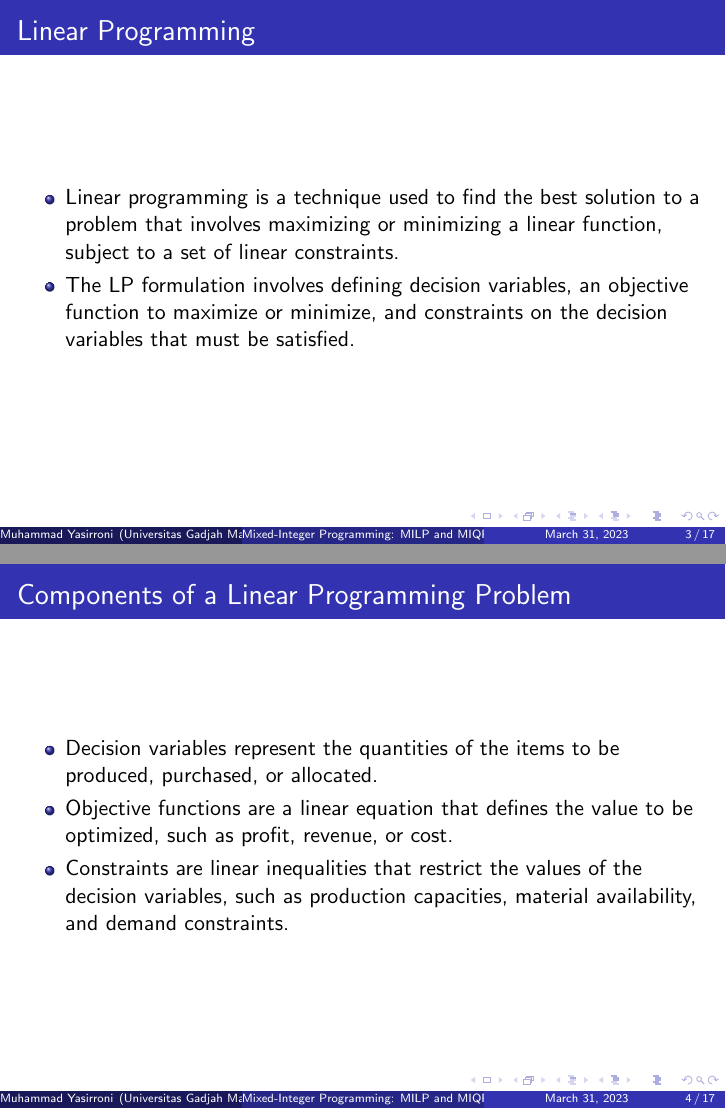
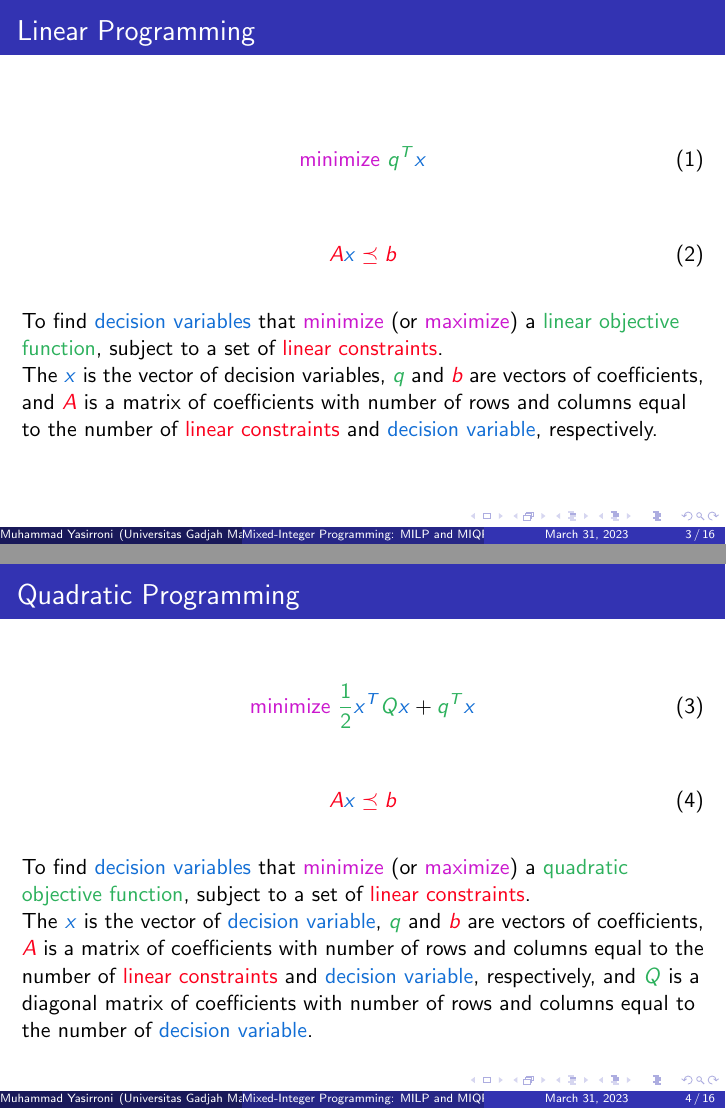
Before and after one commit to yasirroni/linear_programming_lecture, LaTeX slides (tex/presentation.tex): pages 3 and 4 of 17 before the commit and pages 3 and 4 of 16 after it, joined at a grey line. Compiled offline with pdfLaTeX.

Commit message:
refactor modules and presentation

```diff
--- a/tex/presentation.tex
+++ b/tex/presentation.tex
@@ -1,5 +1,6 @@
 \documentclass{beamer}
 \usepackage{listings}
+\usepackage{indentfirst}
 
 \usetheme{Madrid}
 \usecolortheme{default}
@@ -31,6 +43,53 @@
 \end{frame}
 
 \begin{frame}{Linear Programming}
+    \begin{equation}
+        \textcolor{opt}{\text{minimize~}}
+        \color{obj} q^T
+        \color{var} x
+        \color{eq}
+    \end{equation}
+
+    \begin{equation}
+        \color{const} A
+        \color{var} x
+        \color{const} \preceq b
+        \color{eq}
+    \end{equation}
+
+    To find \textcolor{var}{decision variables} that \textcolor{opt}{minimize} (or \textcolor{opt}{maximize}) a \textcolor{obj}{linear objective function}, subject to a set of \textcolor{const}{linear constraints}.
+
+    The $\color{var} x$ is the vector of decision variables, $\color{obj} q$ and $\color{const} b$ are vectors of coefficients, and $\color{const} A$ is a matrix of coefficients with number of rows and columns equal to the number of \textcolor{const}{linear constraints} and \textcolor{var}{decision variable}, respectively.
+
+\end{frame}
+
+\begin{frame}{Quadratic Programming}
+
+    \begin{equation}
+        \textcolor{opt}{\text{minimize~}}
+        \color{obj} \frac{1}{2}
+        \color{var} x^T
+        \color{obj} Q
+        \color{var} x
+        \color{eq} +
+        \color{obj} q^T
+        \color{var} x
+        \color{eq}
+    \end{equation}
+
+    \begin{equation}
+        \color{const} A
+        \color{var} x
+        \color{const} \preceq b
+        \color{eq}
+    \end{equation}
+
+    To find \textcolor{var}{decision variables} that \textcolor{opt}{minimize} (or \textcolor{opt}{maximize}) a \textcolor{obj}{quadratic objective function}, subject to a set of \textcolor{const}{linear constraints}.
+
+    The $\color{var} x$ is the vector of \textcolor{var}{decision variable}, $\color{obj} q$ and $\color{const} b$ are vectors of coefficients, $\color{const} A$ is a matrix of coefficients with number of rows and columns equal to the number of \textcolor{const}{linear constraints} and \textcolor{var}{decision variable}, respectively, and $\color{obj} Q$ is a diagonal matrix of coefficients with number of rows and columns equal to the number of \textcolor{var}{decision variable}.
+\end{frame}
+
+\begin{frame}{Formulation and Components}
+    \textbf{Formulation}
+
     \begin{itemize}
-        \item Linear programming is a technique used to find the best solution to a problem that involves maximizing or minimizing a linear function, subject to a set of linear constraints.
-        \item The LP formulation involves defining decision variables, an objective function to maximize or minimize, and constraints on the decision variables that must be satisfied.
@@ -37,8 +106,5 @@
     \end{itemize}
 \end{frame}
 
-\begin{frame}{Components of a Linear Programming Problem}
+\begin{frame}{Decision Variables}
     \begin{itemize}
-        \item Decision variables represent the quantities of the items to be produced, purchased, or allocated.
-        \item Objective functions are a linear equation that defines the value to be optimized, such as profit, revenue, or cost.
-        \item Constraints are linear inequalities that restrict the values of the decision variables, such as production capacities, material availability, and demand constraints.
```
Also changed, not shown: tex/module.tex (+13 -14 lines), tex/module.pdf, tex/presentation.pdf, tex/presentation.tex (123 more changed lines).
